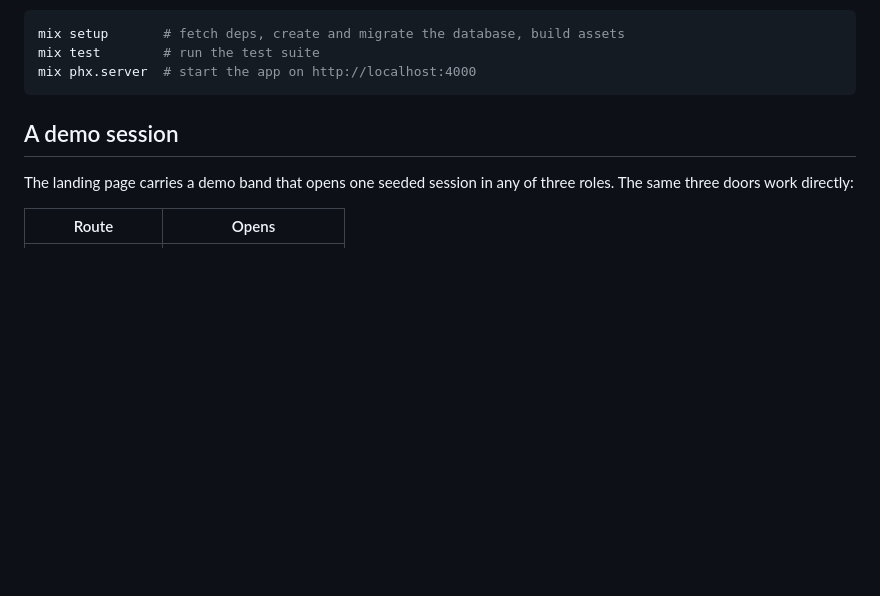
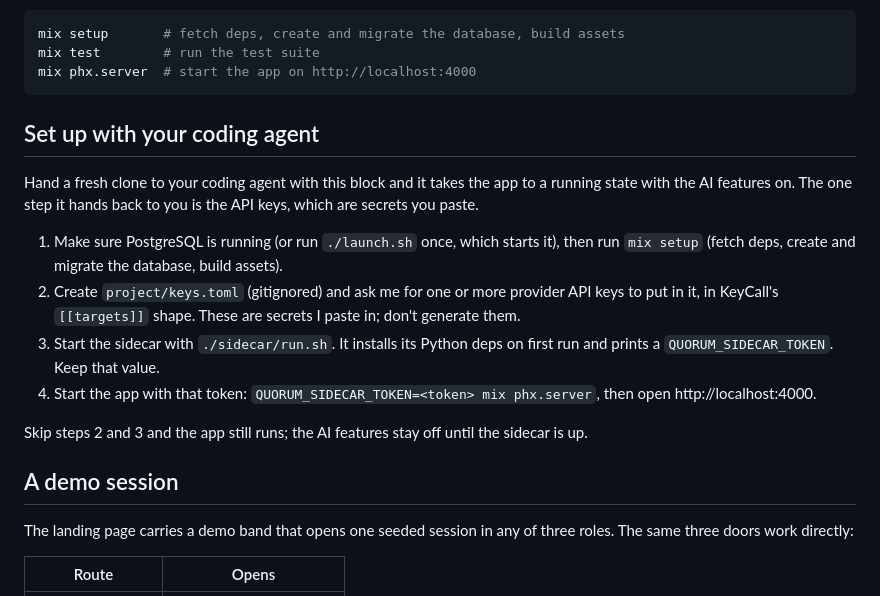
Before and after one commit to shehuphd/quorum, a Markdown page: USAGE.md, the part around one of its changes. Rendered like a GitHub page; blank space fills up the shorter version.

````diff
--- a/USAGE.md
+++ b/USAGE.md
@@ -24,6 +24,25 @@ mix setup       # fetch deps, create and migrate the database, build assets
 mix test        # run the test suite
 mix phx.server  # start the app on http://localhost:4000
 ```
+
+## Set up with your coding agent
+
+Hand a fresh clone to your coding agent with this block and it takes the app to a
+running state with the AI features on. The one step it hands back to you is the API
+keys, which are secrets you paste.
+
+1. Make sure PostgreSQL is running (or run `./launch.sh` once, which starts it), then
+   run `mix setup` (fetch deps, create and migrate the database, build assets).
+2. Create `project/keys.toml` (gitignored) and ask me for one or more provider API
+   keys to put in it, in KeyCall's `[[targets]]` shape. These are secrets I paste in;
+   don't generate them.
+3. Start the sidecar with `./sidecar/run.sh`. It installs its Python deps on first run
+   and prints a `QUORUM_SIDECAR_TOKEN`. Keep that value.
+4. Start the app with that token: `QUORUM_SIDECAR_TOKEN=<token> mix phx.server`, then
+   open http://localhost:4000.
+
+Skip steps 2 and 3 and the app still runs; the AI features stay off until the sidecar
+is up.
 
 ## A demo session
 
````
Also changed, not shown: other parts of USAGE.md (+1 -1 lines), CHANGELOG.md (+1 -0 lines), README.md (+20 -1 lines).
